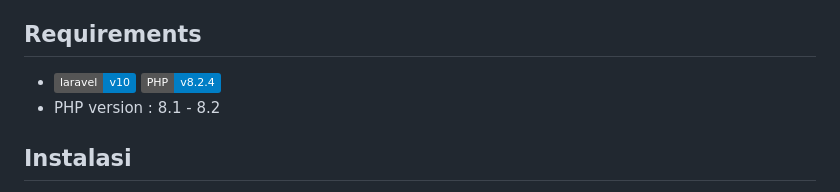
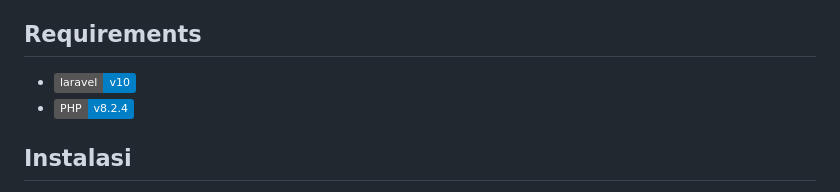
Before and after one commit to khoirulhuda07/final_project_Msib5_Kelompok3, a Markdown page: README.md, the part around the change. GitHub-like rendering; badges without logos.

```diff
--- a/README.md
+++ b/README.md
@@ -13,8 +13,7 @@ Logistik adalah aplikasi pengiriman yang menawarkan berbagai keunggulan, termasu
 ## Requirements
 
 * <a href="https://laravel.com/docs/10.x/releases"><img src="https://img.shields.io/badge/laravel-v10-blue" alt="version laravel"></a>
-<a href="https://www.php.net/releases/8.2/en.php"><img src="https://img.shields.io/badge/PHP-v8.2.4-blue" alt="version php"></a>
-* PHP version : 8.1 - 8.2
+* <a href="https://www.php.net/releases/8.2/en.php"><img src="https://img.shields.io/badge/PHP-v8.2.4-blue" alt="version php"></a>
 
 ## Instalasi
 - download zip <a href="https://github.com/khoirulhuda07/final_project_Msib5_Kelompok3/archive/refs/heads/master.zip">Klik</a>
```
